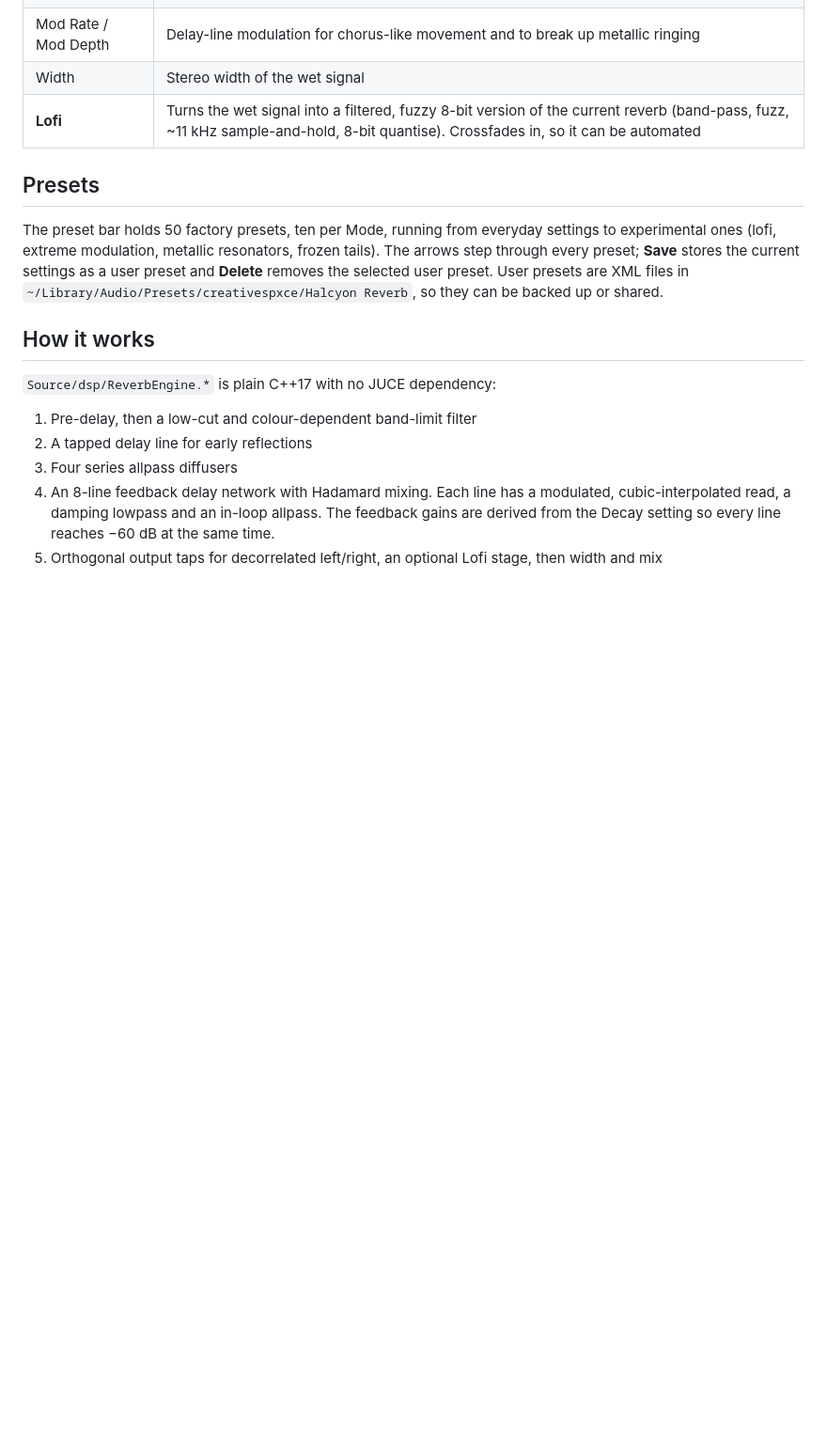
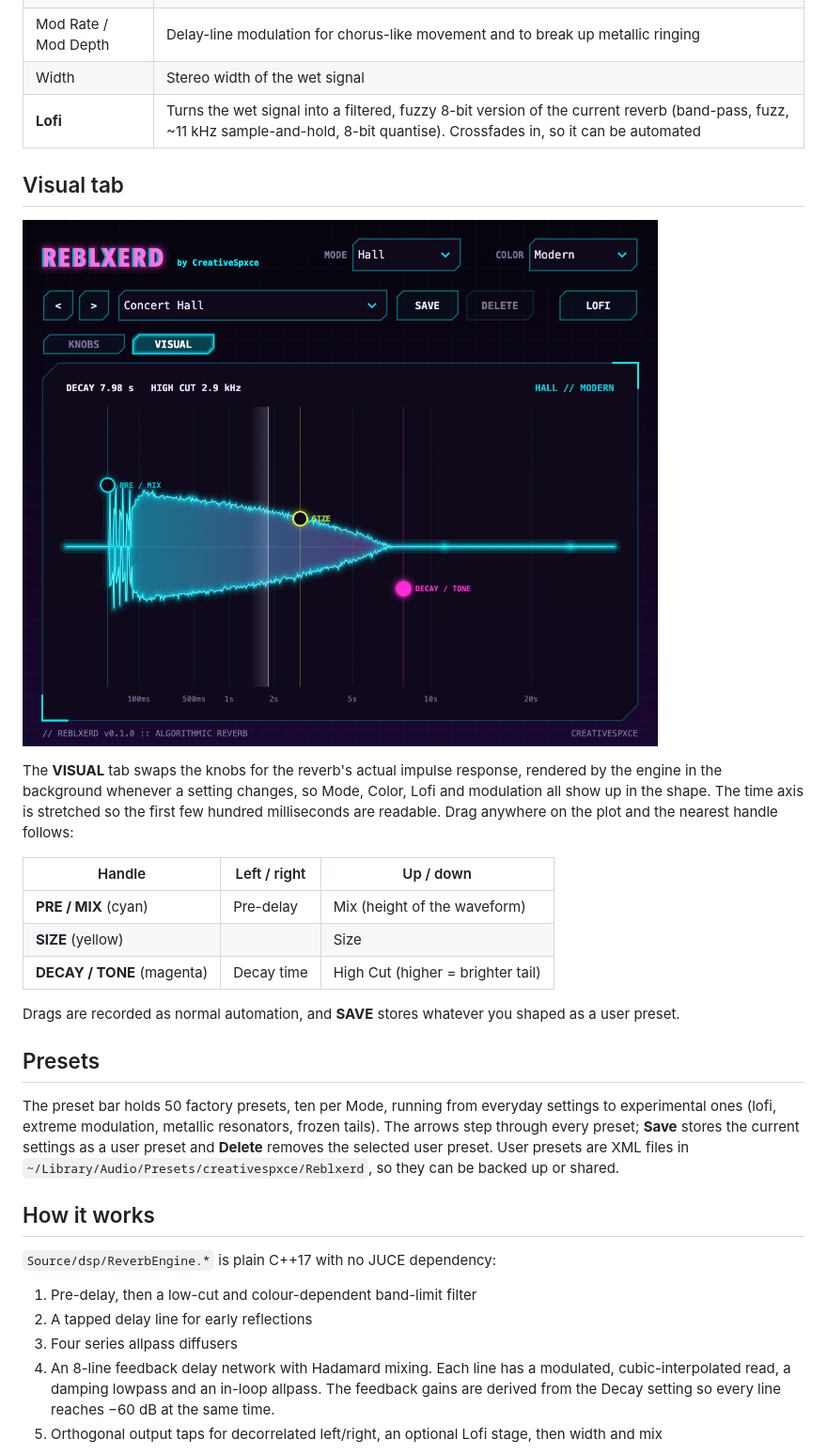
Before and after one commit to blxerdout/HalcyonReverb, a Markdown page: README.md, the part around one of its changes. Shown at 94% size. Drawn GitHub-style; pictures changed too: docs/screenshot-visual.png (added); blank space fills up the shorter version.

```diff
--- a/README.md
+++ b/README.md
@@ -20,13 +22,30 @@ modes with distinct character, plus a colour control that shapes bandwidth, moti
 | Width | Stereo width of the wet signal |
 | **Lofi** | Turns the wet signal into a filtered, fuzzy 8-bit version of the current reverb (band-pass, fuzz, ~11 kHz sample-and-hold, 8-bit quantise). Crossfades in, so it can be automated |
 
+## Visual tab
+
+![Visual tab](docs/screenshot-visual.png)
+
+The **VISUAL** tab swaps the knobs for the reverb's actual impulse response, rendered by the
+engine in the background whenever a setting changes, so Mode, Color, Lofi and modulation all
+show up in the shape. The time axis is stretched so the first few hundred milliseconds are readable.
+Drag anywhere on the plot and the nearest handle follows:
+
+| Handle | Left / right | Up / down |
+| --- | --- | --- |
+| **PRE / MIX** (cyan) | Pre-delay | Mix (height of the waveform) |
+| **SIZE** (yellow) | | Size |
+| **DECAY / TONE** (magenta) | Decay time | High Cut (higher = brighter tail) |
+
+Drags are recorded as normal automation, and **SAVE** stores whatever you shaped as a user preset.
+
 ## Presets
 
 The preset bar holds 50 factory presets, ten per Mode, running from everyday settings
 to experimental ones (lofi, extreme modulation, metallic resonators, frozen tails).
 The arrows step through every preset; **Save** stores the current settings as a user preset and
 **Delete** removes the selected user preset. User presets are XML files in
-`~/Library/Audio/Presets/creativespxce/Halcyon Reverb`, so they can be backed up or shared.
+`~/Library/Audio/Presets/creativespxce/Reblxerd`, so they can be backed up or shared.
 
 ## How it works
 
```
Also changed, not shown: other parts of README.md (+3 -1 lines), CLAUDE.md (+7 -3 lines), docs/screenshot-visual-lofi.png (added), docs/screenshot.png (added), 9 other files.
